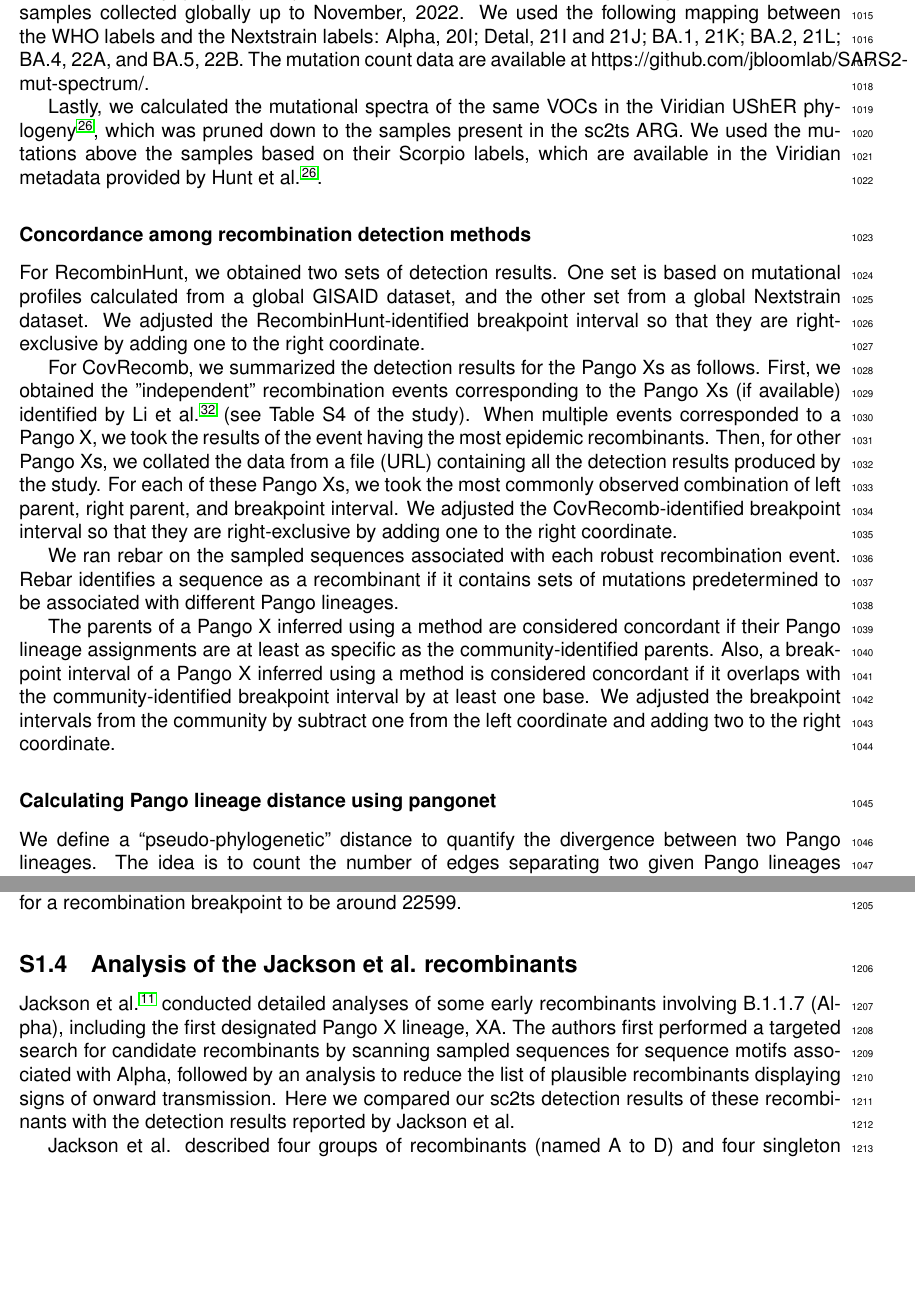
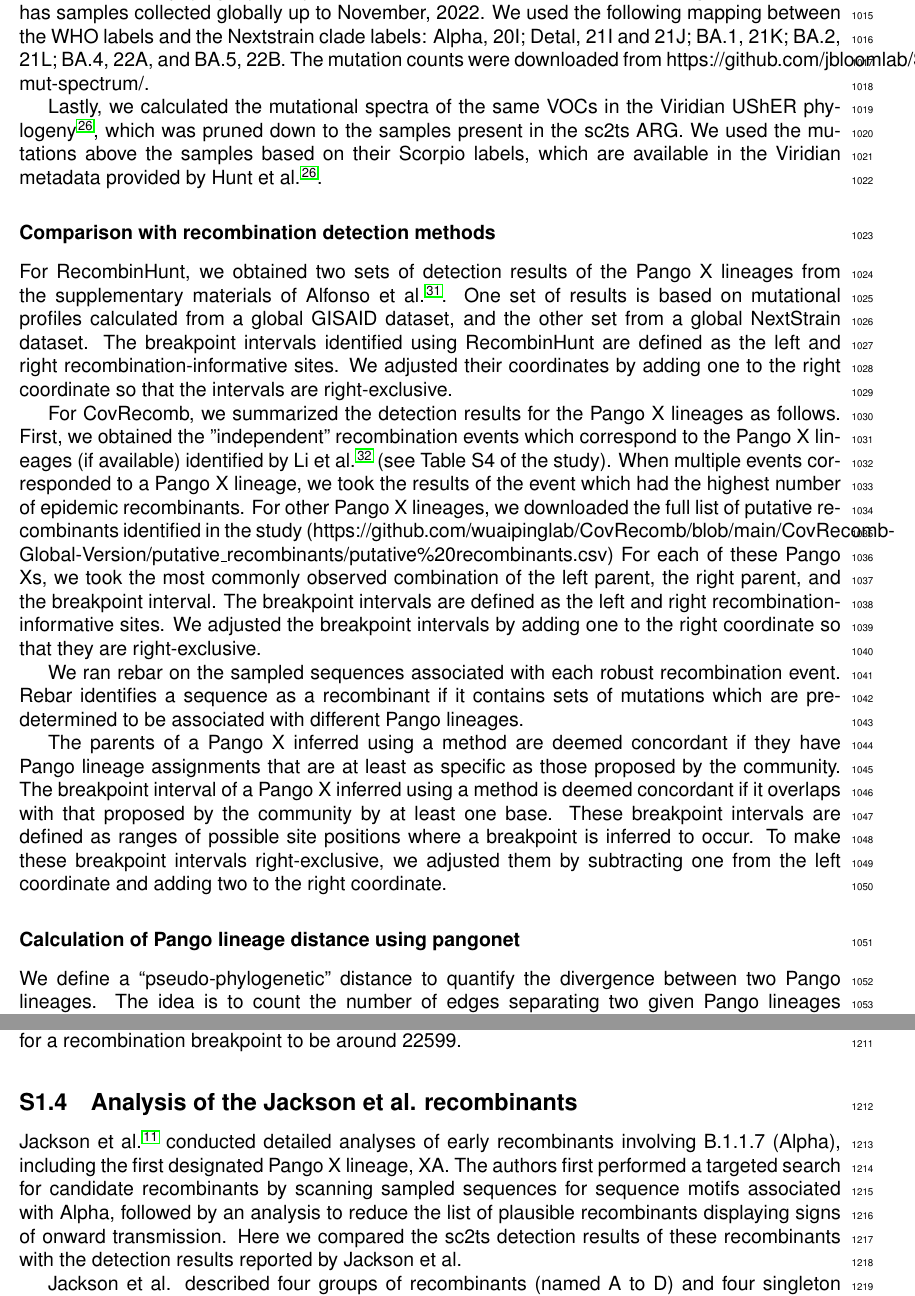
Before and after one commit to jeromekelleher/sc2ts-paper, a LaTeX document (latex/main.tex): two parts of pages 27 and 32 of 42, joined at a grey line, cut so that both start at the same text, the shorter picture padded with empty space. Compiled offline with pdfLaTeX.

Commit message:
Updates from Overleaf

```diff
--- a/latex/main.tex
+++ b/latex/main.tex
@@ -1634,9 +1638,9 @@ above the nodes which have a Scorpio label associated with Alpha, Delta, BA.1, B
 Next, we calculated the mutational spectra of the same VOCs
 using the mutational counts from an UShER phylogeny analyzed in Bloom et al.\cite{Bloom2023},
 which was built using Nextclade and has samples collected globally up to November, 2022.
-We used the following mapping between the WHO labels and the Nextstrain labels:
+We used the following mapping between the WHO labels and the Nextstrain clade labels:
 Alpha, 20I; Detal, 21I and 21J; BA.1, 21K; BA.2, 21L; BA.4, 22A, and BA.5, 22B.
-The mutation count data are available at https://github.com/jbloomlab/SARS2-mut-spectrum/.
+The mutation counts were downloaded from https://github.com/jbloomlab/SARS2-mut-spectrum/.
 
 Lastly, we calculated the mutational spectra of the same VOCs
 in the Viridian UShER phylogeny\cite{Hunt2024},
@@ -1645,40 +1649,48 @@ We used the mutations above the samples based on their Scorpio labels,
 which are available in the Viridian metadata provided by Hunt et al.\cite{Hunt2024}.
 
 
-\subsubsection*{Concordance among recombination detection methods}
-For RecombinHunt, we obtained two sets of detection results.
-One set is based on mutational profiles calculated from a global GISAID dataset,
-and the other set from a global Nextstrain dataset.
-We adjusted the RecombinHunt-identified breakpoint interval
-so that they are right-exclusive by adding one to the right coordinate.
-
-For CovRecomb, we summarized the detection results for the Pango Xs as follows.
+\subsubsection*{Comparison with recombination detection methods}
+For RecombinHunt, we obtained two sets of detection results of the Pango X lineages
+from the supplementary materials of Alfonso et al.\cite{Alfonsi2024}.
+One set of results is based on mutational profiles calculated from a global GISAID dataset,
+and the other set from a global NextStrain dataset.
+The breakpoint intervals identified using RecombinHunt are defined
+as the left and right recombination-informative sites.
+We adjusted their coordinates by adding one to the right coordinate
+so that the intervals are right-exclusive.
+
+For CovRecomb, we summarized the detection results for the Pango X lineages as follows.
 First, we obtained the "independent" recombination events
-corresponding to the Pango Xs (if available)
+which correspond to the Pango X lineages (if available)
 identified by Li et al.\cite{Li2024CovRecomb} (see Table S4 of the study).
-When multiple events corresponded to a Pango X,
-we took the results of the event having the most epidemic recombinants.
-Then, for other Pango Xs, we collated the data from a file (URL)
-containing all the detection results produced by the study.
+When multiple events corresponded to a Pango X lineage,
+we took the results of the event which had the highest number of epidemic recombinants.
+For other Pango X lineages, we downloaded the full list of putative recombinants
+identified in the study
+(https://github.com/wuaipinglab/CovRecomb/blob/main/CovRecomb-Global-Version/putative\_recombinants/putative\%20recombinants.csv)
 For each of these Pango Xs,
 we took the most commonly observed combination of
-left parent, right parent, and breakpoint interval.
-We adjusted the CovRecomb-identified breakpoint interval
-so that they are right-exclusive by adding one to the right coordinate.
+the left parent, the right parent, and the breakpoint interval.
+The breakpoint intervals are defined as the left and right recombination-informative sites.
+We adjusted the breakpoint intervals by adding one to the right coordinate
+so that they are right-exclusive.
 
 We ran rebar on the sampled sequences associated with each robust recombination event.
 Rebar identifies a sequence as a recombinant if it contains sets of mutations
-predetermined to be associated with different Pango lineages.
-
-The parents of a Pango X inferred using a method are considered concordant
-if their Pango lineage assignments are at least as specific as the community-identified parents.
-Also, a breakpoint interval of a Pango X inferred using a method is considered concordant
-if it overlaps with the community-identified breakpoint interval by at least one base.
-We adjusted the breakpoint intervals from the community
-by subtract one from the left coordinate and adding two to the right coordinate.
-
-
-\subsubsection*{Calculating Pango lineage distance using pangonet}
+which are pre-determined to be associated with different Pango lineages.
+
+The parents of a Pango X inferred using a method are deemed concordant
+if they have Pango lineage assignments
+that are at least as specific as those proposed by the community.
+The breakpoint interval of a Pango X inferred using a method is deemed concordant
+if it overlaps with that proposed by the community by at least one base.
+These breakpoint intervals are defined as ranges of possible site positions
+where a breakpoint is inferred to occur.
+To make these breakpoint intervals right-exclusive,
+we adjusted them by subtracting one from the left coordinate and adding two to the right coordinate.
+
+
+\subsubsection*{Calculation of Pango lineage distance using pangonet}
 We define a ``pseudo-phylogenetic'' distance to quantify the divergence between two Pango lineages.
 The idea is to count the number of edges separating two given Pango lineages in a ``pseudo-phylogeny''
 which relates all the designated Pango lineages.
@@ -1991,13 +2003,15 @@ We find two net supporting loci for a recombination breakpoint to be around 2259
 
 
 \subsection{Analysis of the Jackson et al. recombinants}
-Jackson et al.\cite{Jackson2021} conducted detailed analyses of some early recombinants
+
+Jackson et al.\cite{Jackson2021} conducted detailed analyses of early recombinants
 involving B.1.1.7 (Alpha), including the first designated Pango X lineage, XA.
 The authors first performed a targeted search for candidate recombinants by
-scanning sampled sequences for sequence motifs associated with Alpha, followed
-by an analysis to reduce the list of plausible recombinants displaying signs of
-onward transmission. Here we compared our sc2ts detection results of these
-recombinants with the detection results reported by Jackson et al.
+scanning sampled sequences for sequence motifs associated with Alpha,
+followed by an analysis to reduce the list of plausible recombinants
+displaying signs of onward transmission.
+Here we compared the sc2ts detection results of these recombinants
+with the detection results reported by Jackson et al.
 
 % Data derived from the notebooks/jackson_recombinants.ipynb notebook
 % See https://github.com/jeromekelleher/sc2ts-paper/issues/293
```
Also changed, not shown: latex/main.tex (54 more changed lines).
